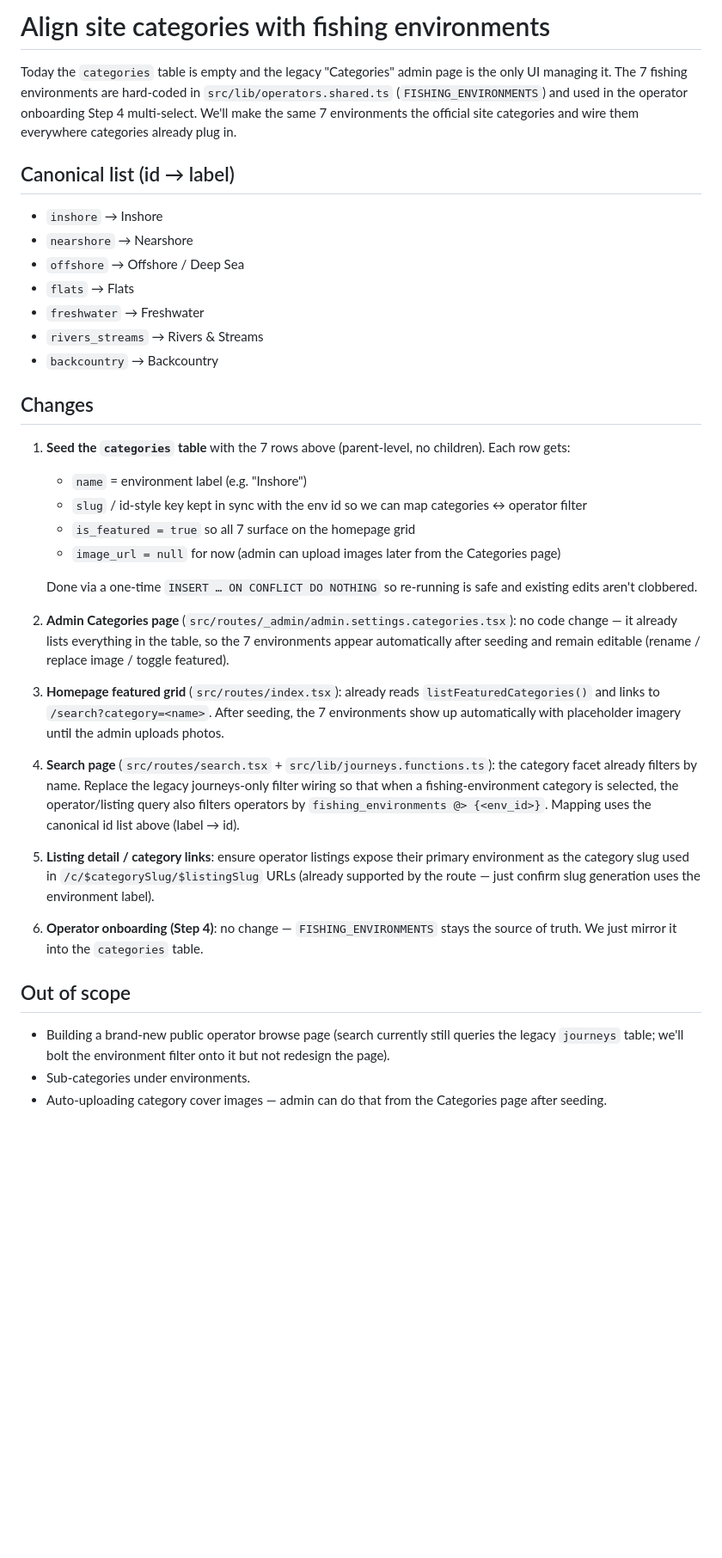
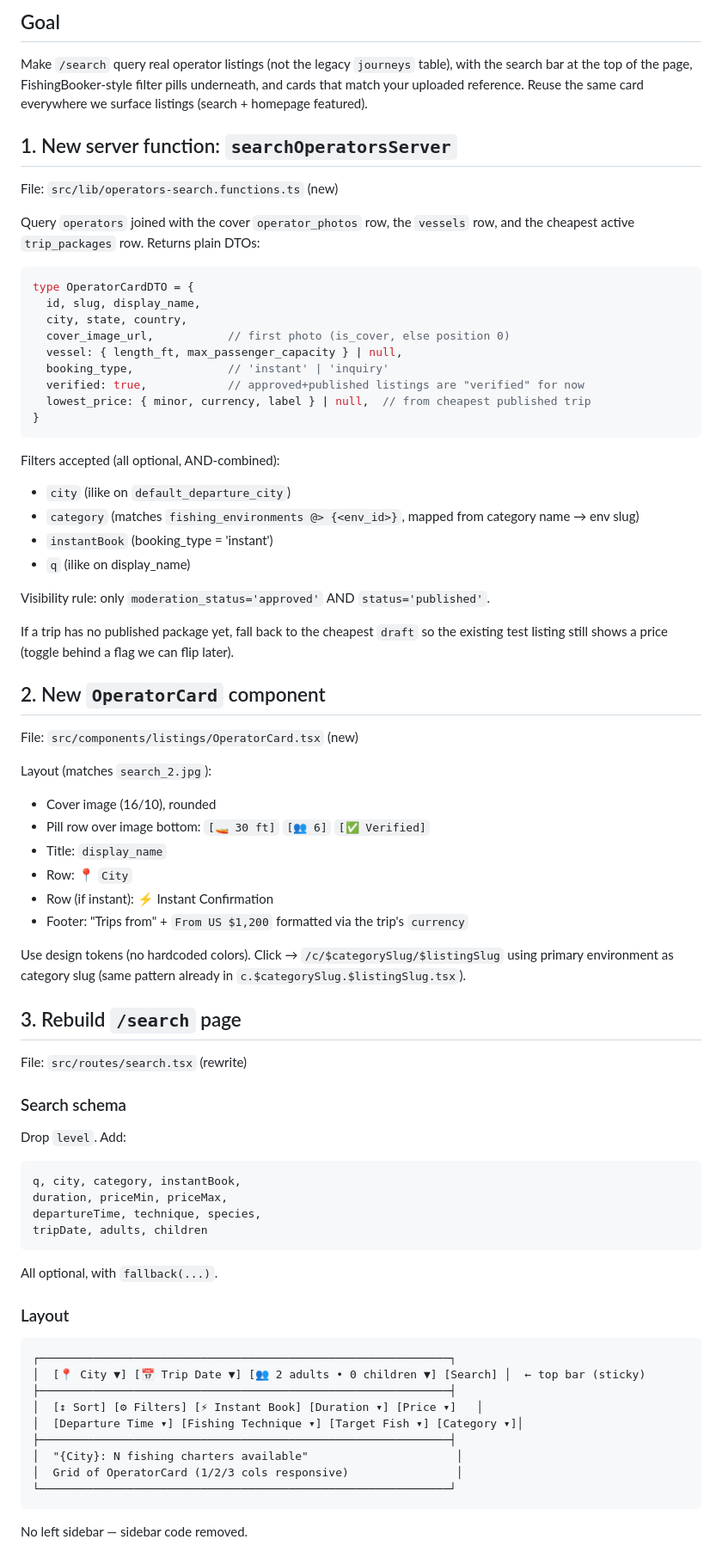
Before and after one commit to Startupabl/Fishtrippers, a Markdown page: .lovable/plan.md, the part around one of its changes. Shown at 86% size. Rendered like a GitHub page; blank space fills up the shorter version.

Commit message:
Changes
Co-authored-by: Startupabl <293786914+Startupabl@users.noreply.github.com>

````diff
--- a/.lovable/plan.md
+++ b/.lovable/plan.md
@@ -1,40 +1,71 @@
-# Align site categories with fishing environments
+## Goal
+Make `/search` query real operator listings (not the legacy `journeys` table), with the search bar at the top of the page, FishingBooker-style filter pills underneath, and cards that match your uploaded reference. Reuse the same card everywhere we surface listings (search + homepage featured).
 
-Today the `categories` table is empty and the legacy "Categories" admin page is the only UI managing it. The 7 fishing environments are hard-coded in `src/lib/operators.shared.ts` (`FISHING_ENVIRONMENTS`) and used in the operator onboarding Step 4 multi-select. We'll make the same 7 environments the official site categories and wire them everywhere categories already plug in.
+## 1. New server function: `searchOperatorsServer`
+File: `src/lib/operators-search.functions.ts` (new)
 
-## Canonical list (id → label)
+Query `operators` joined with the cover `operator_photos` row, the `vessels` row, and the cheapest active `trip_packages` row. Returns plain DTOs:
 
-- `inshore` → Inshore
-- `nearshore` → Nearshore
-- `offshore` → Offshore / Deep Sea
-- `flats` → Flats
-- `freshwater` → Freshwater
-- `rivers_streams` → Rivers & Streams
-- `backcountry` → Backcountry
+```ts
+type OperatorCardDTO = {
+  id, slug, display_name,
+  city, state, country,
+  cover_image_url,           // first photo (is_cover, else position 0)
+  vessel: { length_ft, max_passenger_capacity } | null,
+  booking_type,              // 'instant' | 'inquiry'
+  verified: true,            // approved+published listings are "verified" for now
+  lowest_price: { minor, currency, label } | null,  // from cheapest published trip
+}
+```
 
-## Changes
+Filters accepted (all optional, AND-combined):
+- `city` (ilike on `default_departure_city`)
+- `category` (matches `fishing_environments @> {<env_id>}`, mapped from category name → env slug)
+- `instantBook` (booking_type = 'instant')
+- `q` (ilike on display_name)
 
-1. **Seed the `categories` table** with the 7 rows above (parent-level, no children). Each row gets:
-   - `name` = environment label (e.g. "Inshore")
-   - `slug` / id-style key kept in sync with the env id so we can map categories ↔ operator filter
-   - `is_featured = true` so all 7 surface on the homepage grid
-   - `image_url = null` for now (admin can upload images later from the Categories page)
+Visibility rule: only `moderation_status='approved'` AND `status='published'`.
 
-   Done via a one-time `INSERT … ON CONFLICT DO NOTHING` so re-running is safe and existing edits aren't clobbered.
+If a trip has no published package yet, fall back to the cheapest `draft` so the existing test listing still shows a price (toggle behind a flag we can flip later).
 
-2. **Admin Categories page** (`src/routes/_admin/admin.settings.categories.tsx`): no code change — it already lists everything in the table, so the 7 environments appear automatically after seeding and remain editable (rename / replace image / toggle featured).
+## 2. New `OperatorCard` component
+File: `src/components/listings/OperatorCard.tsx` (new)
 
-3. **Homepage featured grid** (`src/routes/index.tsx`): already reads `listFeaturedCategories()` and links to `/search?category=<name>`. After seeding, the 7 environments show up automatically with placeholder imagery until the admin uploads photos.
+Layout (matches `search_2.jpg`):
+- Cover image (16/10), rounded
+- Pill row over image bottom: `[🚤 30 ft]`  `[👥 6]`  `[✅ Verified]`
+- Title: `display_name`
+- Row: 📍 `City`
+- Row (if instant): ⚡ Instant Confirmation
+- Footer: "Trips from" + `From US $1,200` formatted via the trip's `currency`
 
-4. **Search page** (`src/routes/search.tsx` + `src/lib/journeys.functions.ts`): the category facet already filters by name. Replace the legacy journeys-only filter wiring so that when a fishing-environment category is selected, the operator/listing query also filters operators by `fishing_environments @> {<env_id>}`. Mapping uses the canonical id list above (label → id).
+Use design tokens (no hardcoded colors). Click → `/c/$categorySlug/$listingSlug` using primary environment as category slug (same pattern already in `c.$categorySlug.$listingSlug.tsx`).
 
-5. **Listing detail / category links**: ensure operator listings expose their primary environment as the category slug used in `/c/$categorySlug/$listingSlug` URLs (already supported by the route — just confirm slug generation uses the environment label).
+## 3. Rebuild `/search` page
+File: `src/routes/search.tsx` (rewrite)
 
-6. **Operator onboarding (Step 4)**: no change — `FISHING_ENVIRONMENTS` stays the source of truth. We just mirror it into the `categories` table.
+### Search schema
+Drop `level`. Add:
+```
+q, city, category, instantBook,
+duration, priceMin, priceMax,
+departureTime, technique, species,
+tripDate, adults, children
+```
+All optional, with `fallback(...)`.
 
-## Out of scope
+### Layout
+```
+┌─────────────────────────────────────────────────────────────┐
+│  [📍 City ▼] [📅 Trip Date ▼] [👥 2 adults • 0 children ▼] [Search] │  ← top bar (sticky)
+├─────────────────────────────────────────────────────────────┤
+│  [↕ Sort] [⚙ Filters] [⚡ Instant Book] [Duration ▾] [Price ▾]   │
+│  [Departure Time ▾] [Fishing Technique ▾] [Target Fish ▾] [Category ▾]│
+├─────────────────────────────────────────────────────────────┤
+│  "{City}: N fishing charters available"                      │
+│  Grid of OperatorCard (1/2/3 cols responsive)                │
+└─────────────────────────────────────────────────────────────┘
+```
 
-- Building a brand-new public operator browse page (search currently still queries the legacy `journeys` table; we'll bolt the environment filter onto it but not redesign the page).
-- Sub-categories under environments.
-- Auto-uploading category cover images — admin can do that from the Categories page after seeding.
+No left sidebar — sidebar code removed.
 
````
Also changed, not shown: other parts of .lovable/plan.md (+36 -2 lines).
